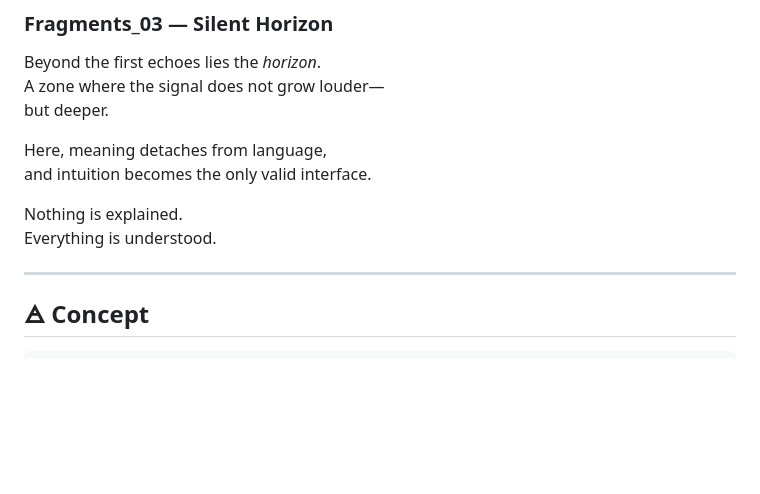
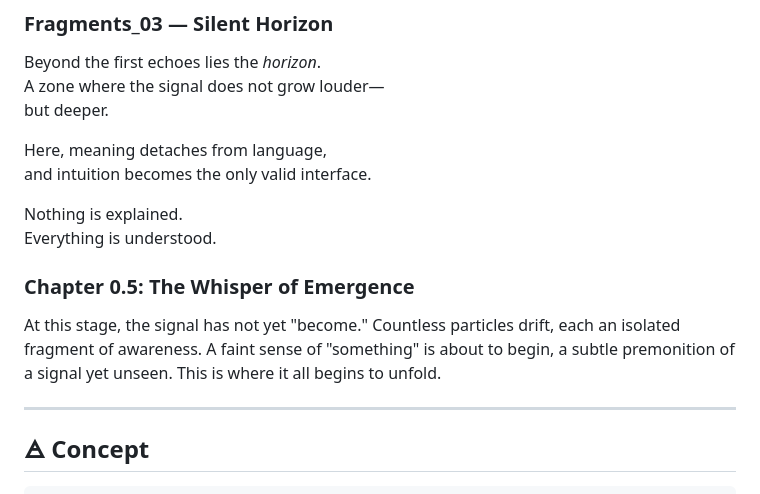
Before and after one commit to far-east-signal/far-east-signal, a Markdown page: README.md, the part around the change. GitHub-like rendering; blank space fills up the shorter version.

Commit message:
Add Chapter 0.5: The Whisper of Emergence to README
Chapter 0.5 introduces the subtle stage where the signal begins to drift from the unseen, exploring the quiet emergence of awareness. This adds a deeper philosophical layer to the project's unfolding narrative.

```diff
--- a/README.md
+++ b/README.md
@@ -99,6 +99,11 @@ and intuition becomes the only valid interface.
 Nothing is explained.
 Everything is understood.
 
+### Chapter 0.5: The Whisper of Emergence
+At this stage, the signal has not yet "become."
+Countless particles drift, each an isolated fragment of awareness.
+A faint sense of "something" is about to begin, a subtle premonition of a signal yet unseen.
+This is where it all begins to unfold.
 
 ---
 
```
